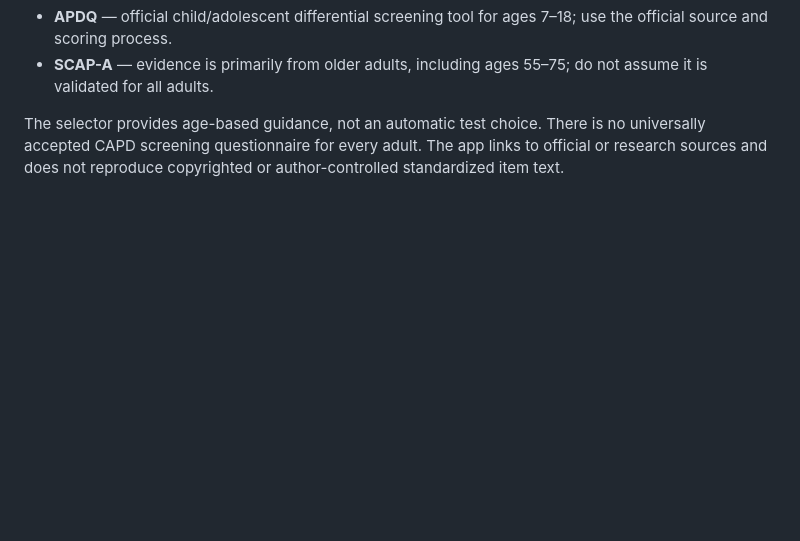
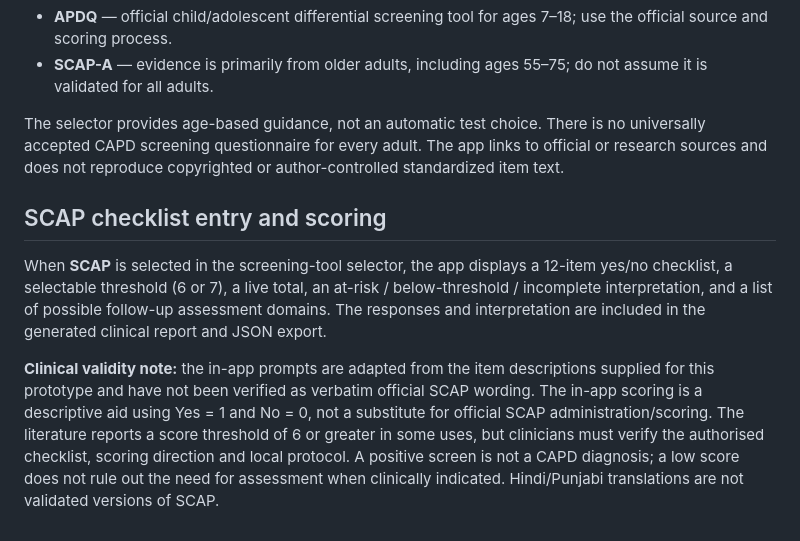
Before and after one commit to noorain04-web/CAPD, a Markdown page: README.md, the part around the change. GitHub-like rendering; blank space fills up the shorter version.

Commit message:
Document SCAP checklist scoring and clinical limitations

```diff
--- a/README.md
+++ b/README.md
@@ -64,3 +64,9 @@ The Screening tab has a selectable tool guide:
 - **SCAP-A** — evidence is primarily from older adults, including ages 55–75; do not assume it is validated for all adults.
 
 The selector provides age-based guidance, not an automatic test choice. There is no universally accepted CAPD screening questionnaire for every adult. The app links to official or research sources and does not reproduce copyrighted or author-controlled standardized item text.
+
+## SCAP checklist entry and scoring
+
+When **SCAP** is selected in the screening-tool selector, the app displays a 12-item yes/no checklist, a selectable threshold (6 or 7), a live total, an at-risk / below-threshold / incomplete interpretation, and a list of possible follow-up assessment domains. The responses and interpretation are included in the generated clinical report and JSON export.
+
+**Clinical validity note:** the in-app prompts are adapted from the item descriptions supplied for this prototype and have not been verified as verbatim official SCAP wording. The in-app scoring is a descriptive aid using Yes = 1 and No = 0, not a substitute for official SCAP administration/scoring. The literature reports a score threshold of 6 or greater in some uses, but clinicians must verify the authorised checklist, scoring direction and local protocol. A positive screen is not a CAPD diagnosis; a low score does not rule out the need for assessment when clinically indicated. Hindi/Punjabi translations are not validated versions of SCAP.
```
